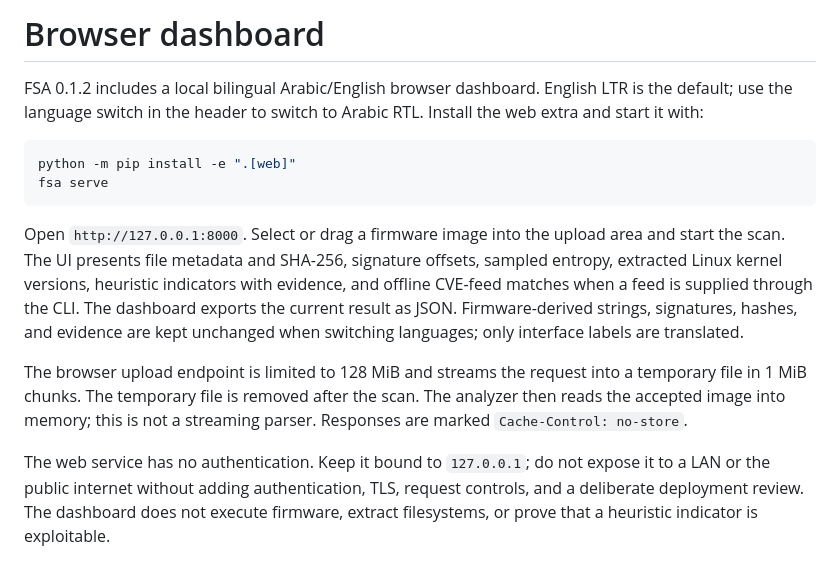
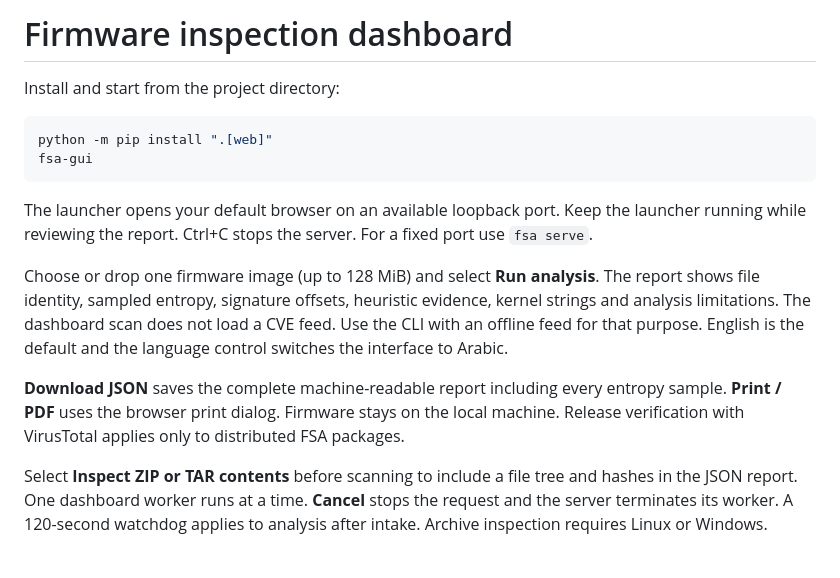
Before and after one commit to Mustafaiq1998x/Firmware-Security-Analyzer, a Markdown page: docs/GUI.md, the part around the change. Drawn GitHub-style.

````diff
--- a/docs/GUI.md
+++ b/docs/GUI.md
@@ -1,14 +1,16 @@
-# Browser dashboard
+# Firmware inspection dashboard
 
-FSA 0.1.2 includes a local bilingual Arabic/English browser dashboard. English LTR is the default; use the language switch in the header to switch to Arabic RTL. Install the web extra and start it with:
+Install and start from the project directory:
 
-```bash
-python -m pip install -e ".[web]"
-fsa serve
+```sh
+python -m pip install ".[web]"
+fsa-gui
 ```
 
-Open `http://127.0.0.1:8000`. Select or drag a firmware image into the upload area and start the scan. The UI presents file metadata and SHA-256, signature offsets, sampled entropy, extracted Linux kernel versions, heuristic indicators with evidence, and offline CVE-feed matches when a feed is supplied through the CLI. The dashboard exports the current result as JSON. Firmware-derived strings, signatures, hashes, and evidence are kept unchanged when switching languages; only interface labels are translated.
+The launcher opens your default browser on an available loopback port. Keep the launcher running while reviewing the report. Ctrl+C stops the server. For a fixed port use `fsa serve`.
 
-The browser upload endpoint is limited to 128 MiB and streams the request into a temporary file in 1 MiB chunks. The temporary file is removed after the scan. The analyzer then reads the accepted image into memory; this is not a streaming parser. Responses are marked `Cache-Control: no-store`.
+Choose or drop one firmware image (up to 128 MiB) and select **Run analysis**. The report shows file identity, sampled entropy, signature offsets, heuristic evidence, kernel strings and analysis limitations. The dashboard scan does not load a CVE feed. Use the CLI with an offline feed for that purpose. English is the default and the language control switches the interface to Arabic.
 
-The web service has no authentication. Keep it bound to `127.0.0.1`; do not expose it to a LAN or the public internet without adding authentication, TLS, request controls, and a deliberate deployment review. The dashboard does not execute firmware, extract filesystems, or prove that a heuristic indicator is exploitable.
+**Download JSON** saves the complete machine-readable report including every entropy sample. **Print / PDF** uses the browser print dialog. Firmware stays on the local machine. Release verification with VirusTotal applies only to distributed FSA packages.
+
+Select **Inspect ZIP or TAR contents** before scanning to include a file tree and hashes in the JSON report. One dashboard worker runs at a time. **Cancel** stops the request and the server terminates its worker. A 120-second watchdog applies to analysis after intake. Archive inspection requires Linux or Windows.
````
Also changed, not shown: README.md (+12 -0 lines), docs/EXTRACTION.md (+2 -3 lines), docs/FIRMWARE_VALIDATION.md (added, +11 -0 lines), docs/dashboard.png (added), 15 other files.
